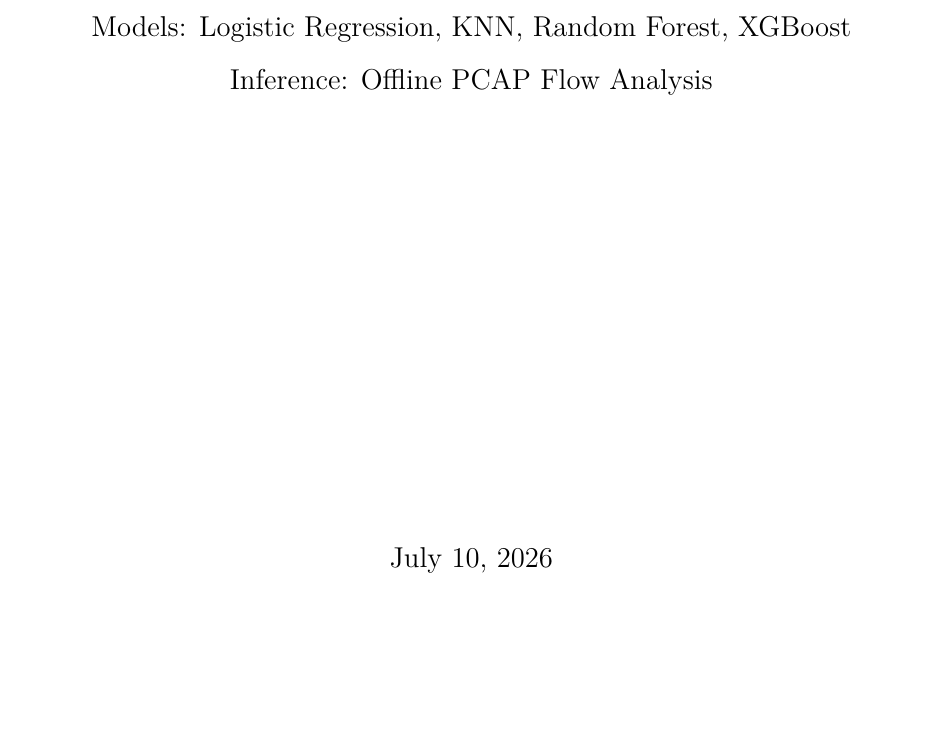
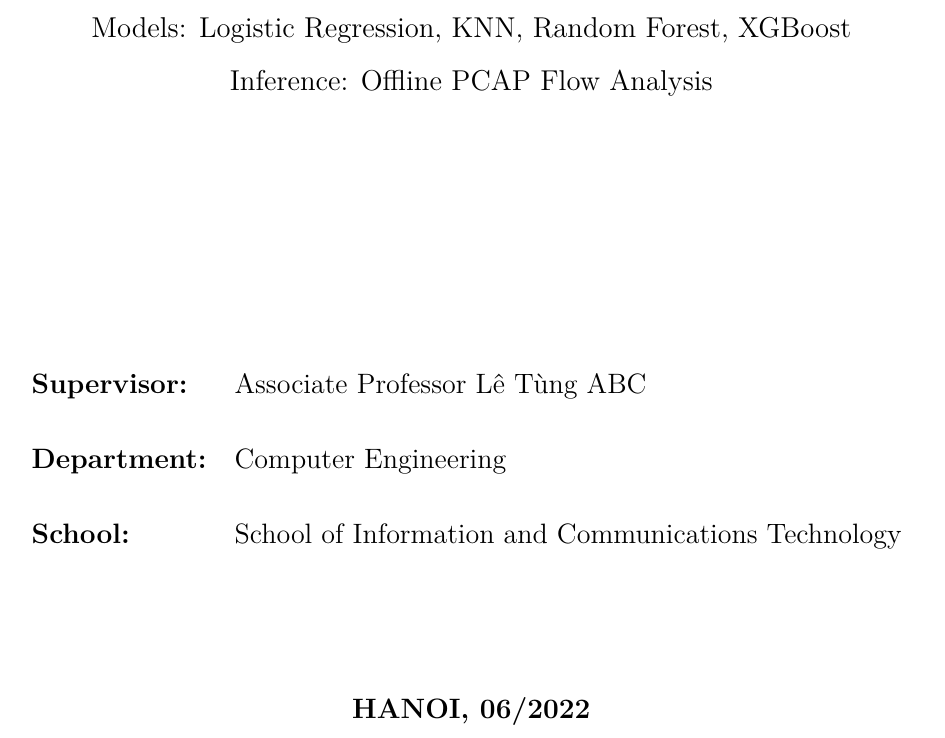
Before and after one commit to DuyPhuc-hust/NIDS---Network-Intrusion-Detection-System, a LaTeX document (reports/final/NIDS_Project_Report_LaTeX.tex): part of page 1 of 24, cut so that both start at the same text, the shorter picture padded with empty space. Compiled offline with pdfLaTeX.

Commit message:
docs: add supervisor details to LaTeX cover

```diff
--- a/reports/final/NIDS_Project_Report_LaTeX.tex
+++ b/reports/final/NIDS_Project_Report_LaTeX.tex
@@ -59,7 +59,17 @@
     {\large Models: Logistic Regression, KNN, Random Forest, XGBoost}\\[0.3cm]
     {\large Inference: Offline PCAP Flow Analysis}\\[2cm]
     \vfill
-    {\large \today}
+    \begin{table}[H]
+    \centering
+    \resizebox{\textwidth}{!}{%
+    \begin{tabular}{ll}
+        \multicolumn{1}{l}{\textbf{Supervisor:}} & Associate Professor Lê Tùng ABC \hspace{0.5cm} \\[0.5cm]
+        \multicolumn{1}{l}{\textbf{Department:}} & Computer Engineering \hspace{0.5cm} \\[0.5cm]
+        \multicolumn{1}{l}{\textbf{School:}} & School of Information and Communications Technology \hspace{0.5cm} \\[2.0cm]
+        \multicolumn{2}{c}{\textbf{HANOI, 06/2022}}
+    \end{tabular}%
+    }
+    \end{table}
 \end{titlepage}
 
 \pagenumbering{roman}
```
